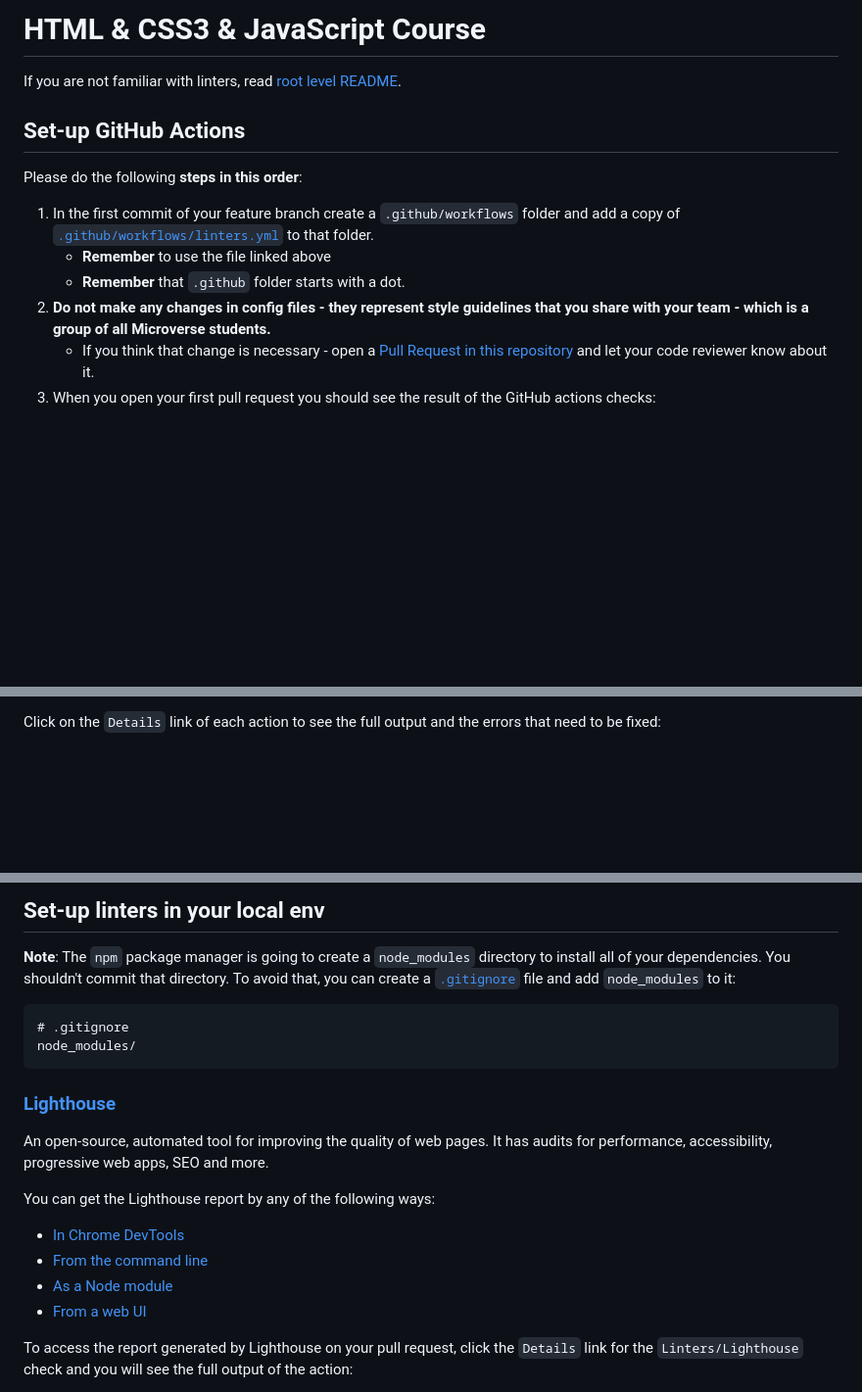
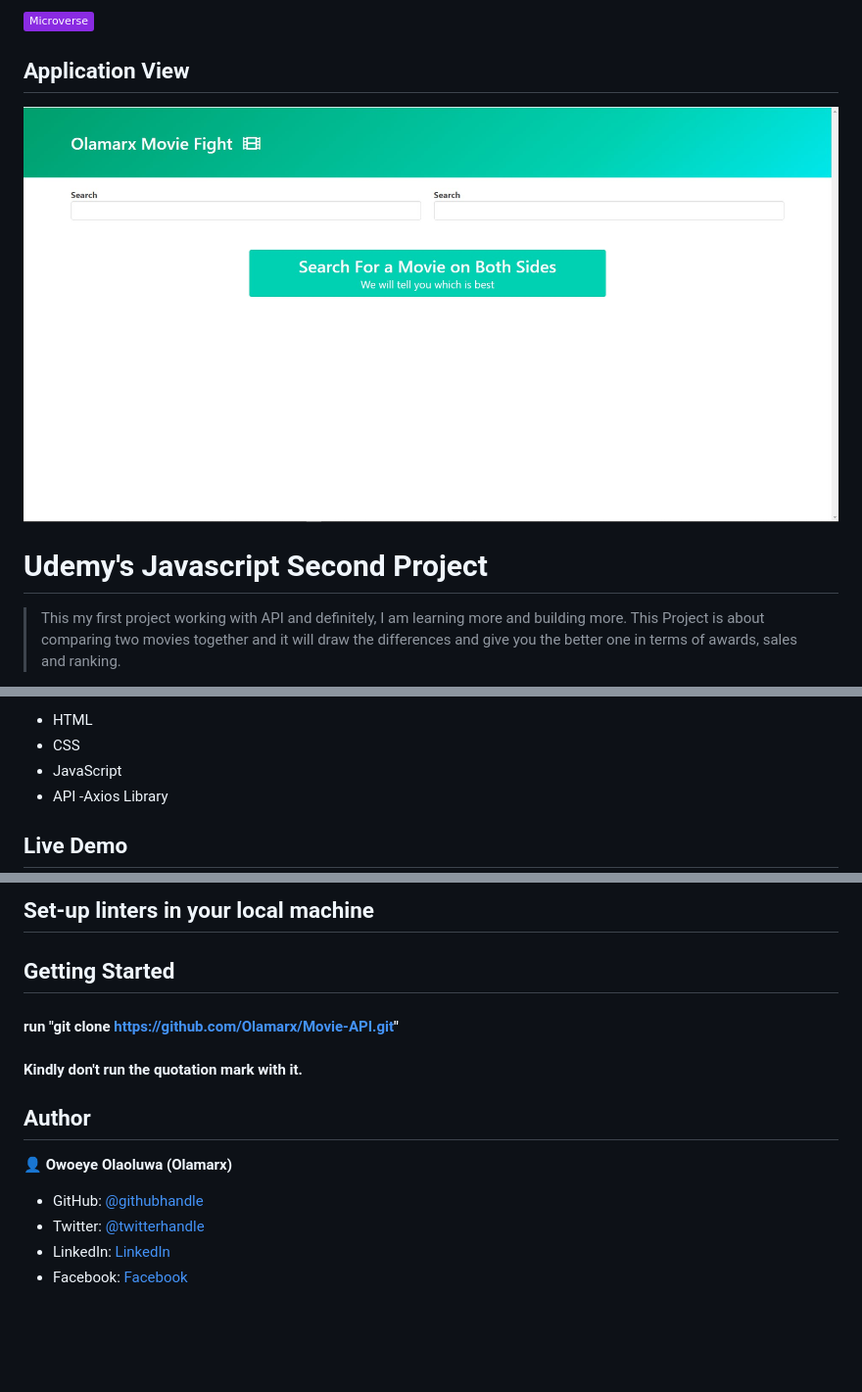
Before and after one commit to Olamarx/Movie-API, a Markdown page: README.md, 3 parts joined by grey strips. Shown: that part at 98% size. GitHub-like rendering; pictures changed too: image/wide.jpg (added); badges without logos; blank space fills up the shorter version.

Commit message:
Finished the project from my Udemy bootcamp

````diff
--- a/README.md
+++ b/README.md
@@ -1,15 +1,23 @@
-# HTML & CSS3 & JavaScript Course
+![](https://img.shields.io/badge/Microverse-blueviolet)
 
-If you are not familiar with linters, read [root level README](../README.md).
+## Application View
+<p align="center">
+  <img
+  src="./image/wide.jpg"
+  alt="Desktop Version"
+  >
+</p>
 
-## Set-up GitHub Actions
+<!-- ## Mobile Version of the site
 
-Please do the following **steps in this order**:
+<p align="center">
+  <img
+  src="/images/mobile-version.jpg"
+  alt="Mobile Version"
+  >
+</p> -->
 
-1. In the first commit of your feature branch create a `.github/workflows` folder and add a copy of [`.github/workflows/linters.yml`](.github/workflows/linters.yml) to that folder.
-   - **Remember** to use the file linked above
-   - **Remember** that `.github` folder starts with a dot.
-2. **Do not make any changes in config files - they represent style guidelines that you share with your team - which is a group of all Microverse students.**
-   - If you think that change is necessary - open a [Pull Request in this repository](../README.md#contributing) and let your code reviewer know about it.
-3. When you open your first pull request you should see the result of the GitHub actions checks:
+# Udemy's Javascript Second Project
+> This my first project working with API and definitely, I am learning more and building more.
+> This Project is about comparing two movies together and it will draw the differences and give you the better one in terms of awards, sales and ranking.
 
@@ -17,3 +25,8 @@ Please do the following **steps in this order**:
 
-Click on the `Details` link of each action to see the full output and the errors that need to be fixed:
+- HTML
+- CSS
+- JavaScript
+ - API
+  -Axios Library
+## Live Demo
 
@@ -21,23 +34,19 @@ Click on the `Details` link of each action to see the full output and the errors
 
-## Set-up linters in your local env
+## Set-up linters in your local machine
 
-**Note**: The `npm` package manager is going to create a `node_modules` directory to install all of your dependencies. You shouldn't commit that directory. To avoid that, you can create a [`.gitignore`](https://git-scm.com/docs/gitignore) file and add `node_modules` to it:
+## Getting Started
 
-```
-# .gitignore
-node_modules/
-```
+#### run "git clone https://github.com/Olamarx/Movie-API.git"
 
-### [Lighthouse](https://developers.google.com/web/tools/lighthouse)
+#### Kindly don't run the quotation mark with it.
 
-An open-source, automated tool for improving the quality of web pages. It has audits for performance, accessibility, progressive web apps, SEO and more.
+## Author
 
-You can get the Lighthouse report by any of the following ways:
+👤 **Owoeye Olaoluwa (Olamarx)**
 
-- [In Chrome DevTools](https://developers.google.com/web/tools/lighthouse#devtools)
-- [From the command line](https://developers.google.com/web/tools/lighthouse#cli)
-- [As a Node module](https://developers.google.com/web/tools/lighthouse#programmatic)
-- [From a web UI](https://developers.google.com/web/tools/lighthouse#psi)
+- GitHub: [@githubhandle](https://github.com/Olamarx)
+- Twitter: [@twitterhandle](https://twitter.com/Owoeye0laoluwa)
+- LinkedIn: [LinkedIn](https://www.linkedin.com/in/olaoluwa-owoeye-617702162/)
+- Facebook: [Facebook](https://web.facebook.com/olaoluwa.owoeye.39)
 
-To access the report generated by Lighthouse on your pull request, click the `Details` link for the `Linters/Lighthouse` check and you will see the full output of the action:
 
````
Also changed, not shown: other parts of README.md (+11 -50 lines), 7 other files.
